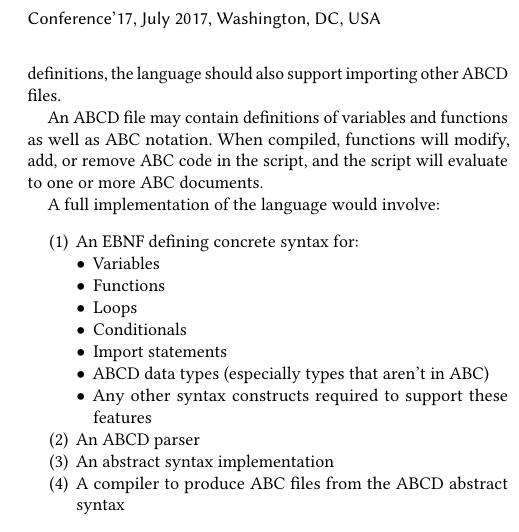
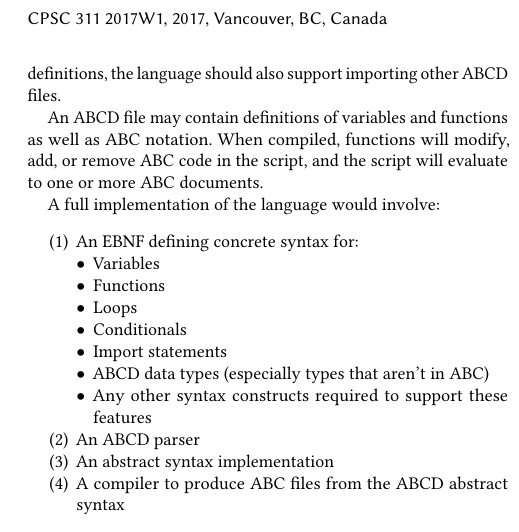
Before and after one commit to tomyang729/programming-language-proj, a LaTeX paper (proposal/project-proposal.tex): part of one column of page 2 of 2, cut at the place of the change. Compiled offline with pdfLaTeX.

Commit message:
Update footnote of project proposal

```diff
--- a/proposal/project-proposal.tex
+++ b/proposal/project-proposal.tex
@@ -7,6 +7,11 @@
 %\setcopyright{none}
 %\setcopyright{acmcopyright}
 \setcopyright{rightsretained}
+
+%Conference
+\acmConference[CPSC 311 2017W1]{The University of British Columbia}{2017}{Vancouver, BC, Canada}
+\acmYear{2017}
+\copyrightyear{2017}
 
 
 \begin{document}
```
Also changed, not shown: proposal/project-proposal.pdf.
